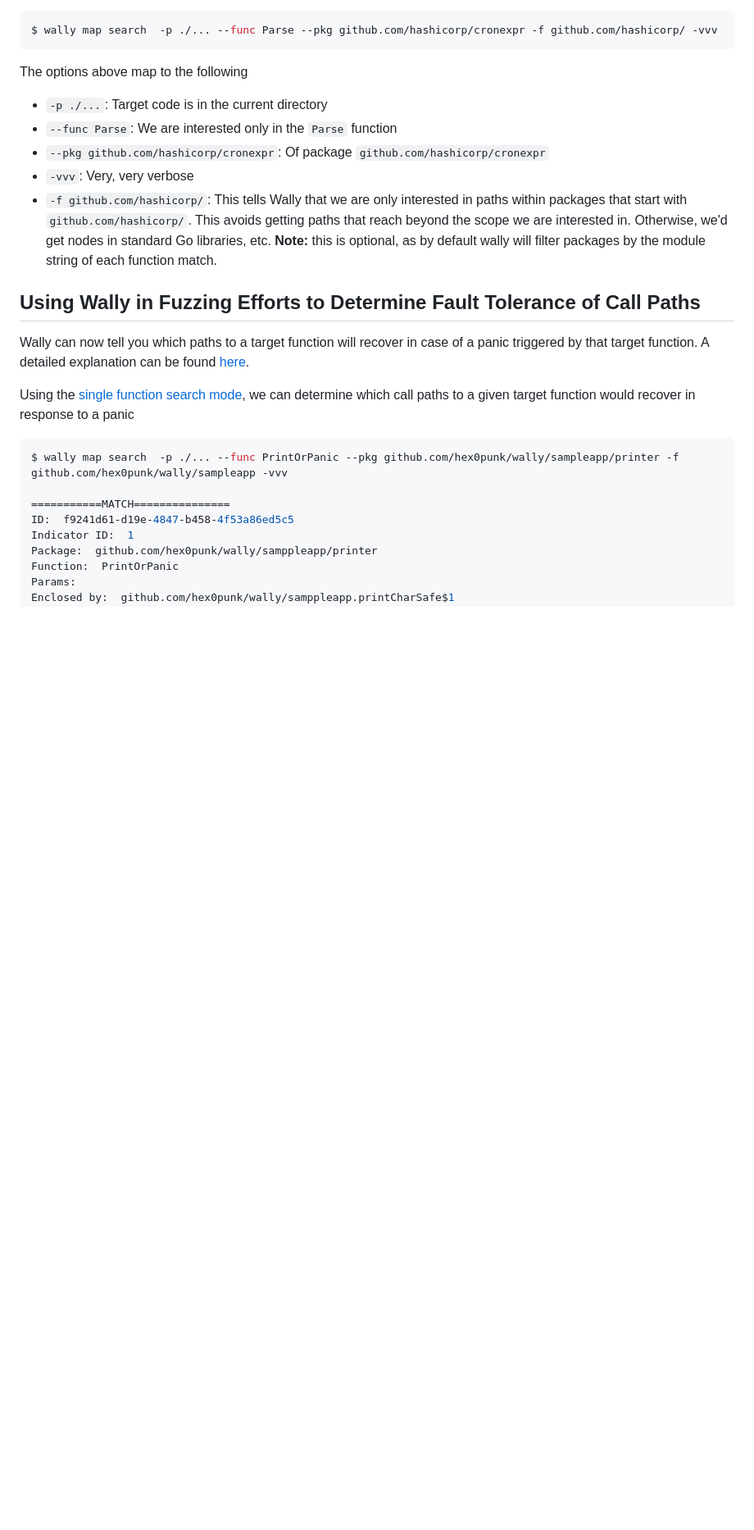
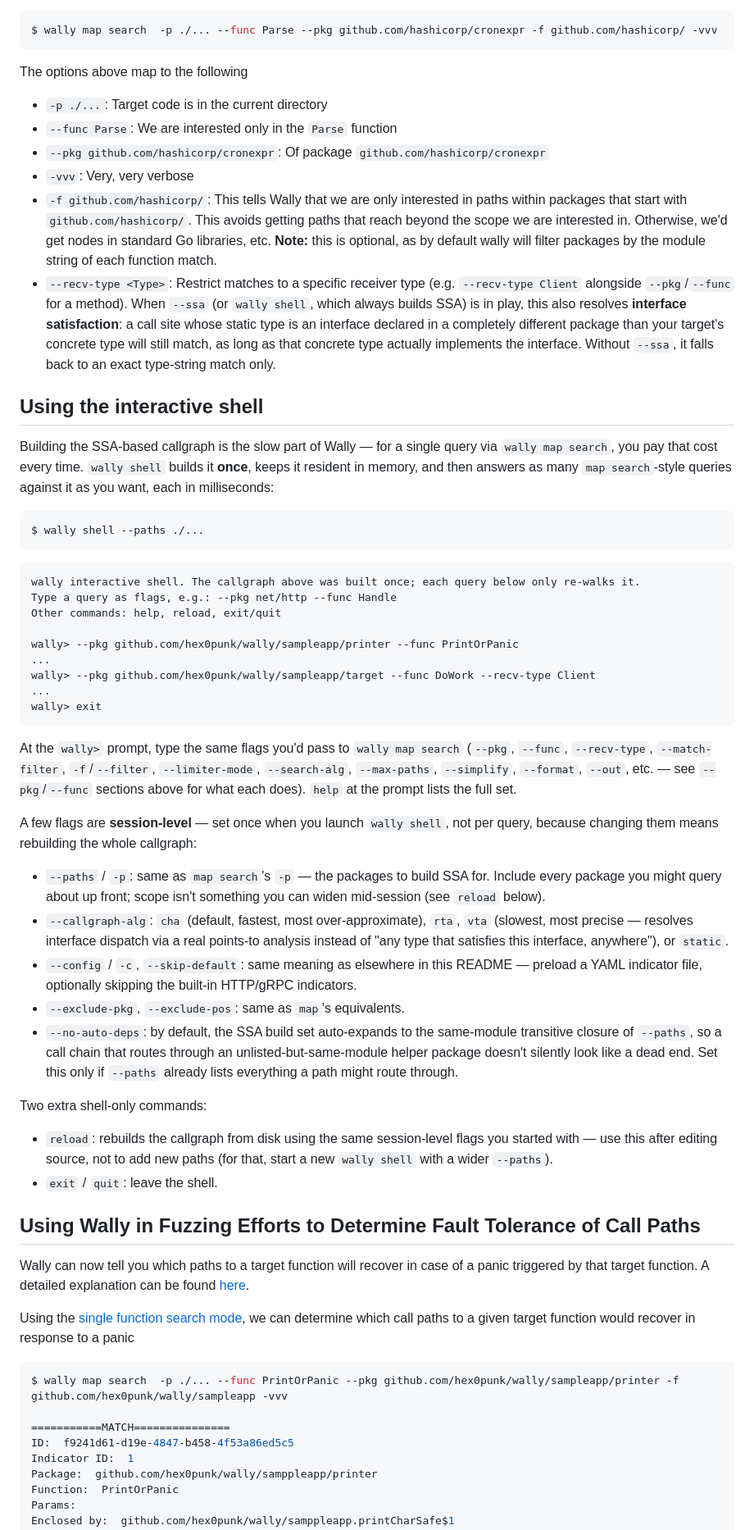
Before and after one commit to hex0punk/wally, a Markdown page: README.md, the part around the change. Shown at 82% size. Rendered like a GitHub page; blank space fills up the shorter version.

Commit message:
Document the interactive shell and --recv-type in the README
The README had zero mention of `wally shell` (added a few PRs back) or
`--recv-type`, despite the shell being the recommended way to run more
than one query. Add a section covering the session-level vs per-query
flag split, what `reload` actually does (rebuild from disk, not widen
scope), and the auto-expand-transitive-deps behavior, plus document
`--recv-type` alongside the other single-function search flags.

````diff
--- a/README.md
+++ b/README.md
@@ -297,6 +297,42 @@ The options above map to the following
 - `--pkg github.com/hashicorp/cronexpr`: Of package `github.com/hashicorp/cronexpr`
 - `-vvv`: Very, very verbose
 - `-f github.com/hashicorp/`: This tells Wally that we are only interested in paths within packages that start with `github.com/hashicorp/`. This avoids getting paths that reach beyond the scope we are interested in. Otherwise, we'd get nodes in standard Go libraries, etc. **Note:** this is optional, as by default wally will filter packages by the module string of each function match.
+- `--recv-type <Type>`: Restrict matches to a specific receiver type (e.g. `--recv-type Client` alongside `--pkg`/`--func` for a method). When `--ssa` (or `wally shell`, which always builds SSA) is in play, this also resolves **interface satisfaction**: a call site whose static type is an interface declared in a completely different package than your target's concrete type will still match, as long as that concrete type actually implements the interface. Without `--ssa`, it falls back to an exact type-string match only.
+
+## Using the interactive shell
+
+Building the SSA-based callgraph is the slow part of Wally — for a single query via `wally map search`, you pay that cost every time. `wally shell` builds it **once**, keeps it resident in memory, and then answers as many `map search`-style queries against it as you want, each in milliseconds:
+
+```bash
+$ wally shell --paths ./...
+```
+
+```
+wally interactive shell. The callgraph above was built once; each query below only re-walks it.
+Type a query as flags, e.g.: --pkg net/http --func Handle
+Other commands: help, reload, exit/quit
+
+wally> --pkg github.com/hex0punk/wally/sampleapp/printer --func PrintOrPanic
+...
+wally> --pkg github.com/hex0punk/wally/sampleapp/target --func DoWork --recv-type Client
+...
+wally> exit
+```
+
+At the `wally>` prompt, type the same flags you'd pass to `wally map search` (`--pkg`, `--func`, `--recv-type`, `--match-filter`, `-f`/`--filter`, `--limiter-mode`, `--search-alg`, `--max-paths`, `--simplify`, `--format`, `--out`, etc. — see `--pkg`/`--func` sections above for what each does). `help` at the prompt lists the full set.
+
+A few flags are **session-level** — set once when you launch `wally shell`, not per query, because changing them means rebuilding the whole callgraph:
+
+- `--paths` / `-p`: same as `map search`'s `-p` — the packages to build SSA for. Include every package you might query about up front; scope isn't something you can widen mid-session (see `reload` below).
+- `--callgraph-alg`: `cha` (default, fastest, most over-approximate), `rta`, `vta` (slowest, most precise — resolves interface dispatch via a real points-to analysis instead of "any type that satisfies this interface, anywhere"), or `static`.
+- `--config` / `-c`, `--skip-default`: same meaning as elsewhere in this README — preload a YAML indicator file, optionally skipping the built-in HTTP/gRPC indicators.
+- `--exclude-pkg`, `--exclude-pos`: same as `map`'s equivalents.
+- `--no-auto-deps`: by default, the SSA build set auto-expands to the same-module transitive closure of `--paths`, so a call chain that routes through an unlisted-but-same-module helper package doesn't silently look like a dead end. Set this only if `--paths` already lists everything a path might route through.
+
+Two extra shell-only commands:
+
+- `reload`: rebuilds the callgraph from disk using the same session-level flags you started with — use this after editing source, not to add new paths (for that, start a new `wally shell` with a wider `--paths`).
+- `exit` / `quit`: leave the shell.
 
 ## Using Wally in Fuzzing Efforts to Determine Fault Tolerance of Call Paths
 
````
